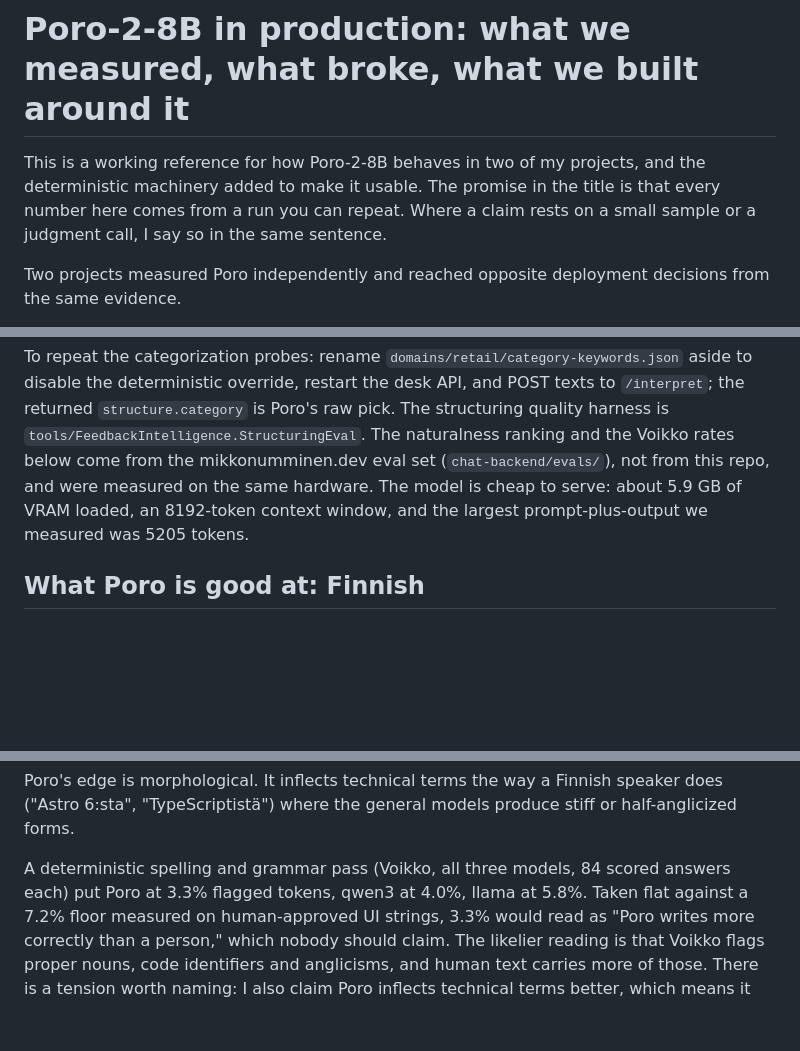
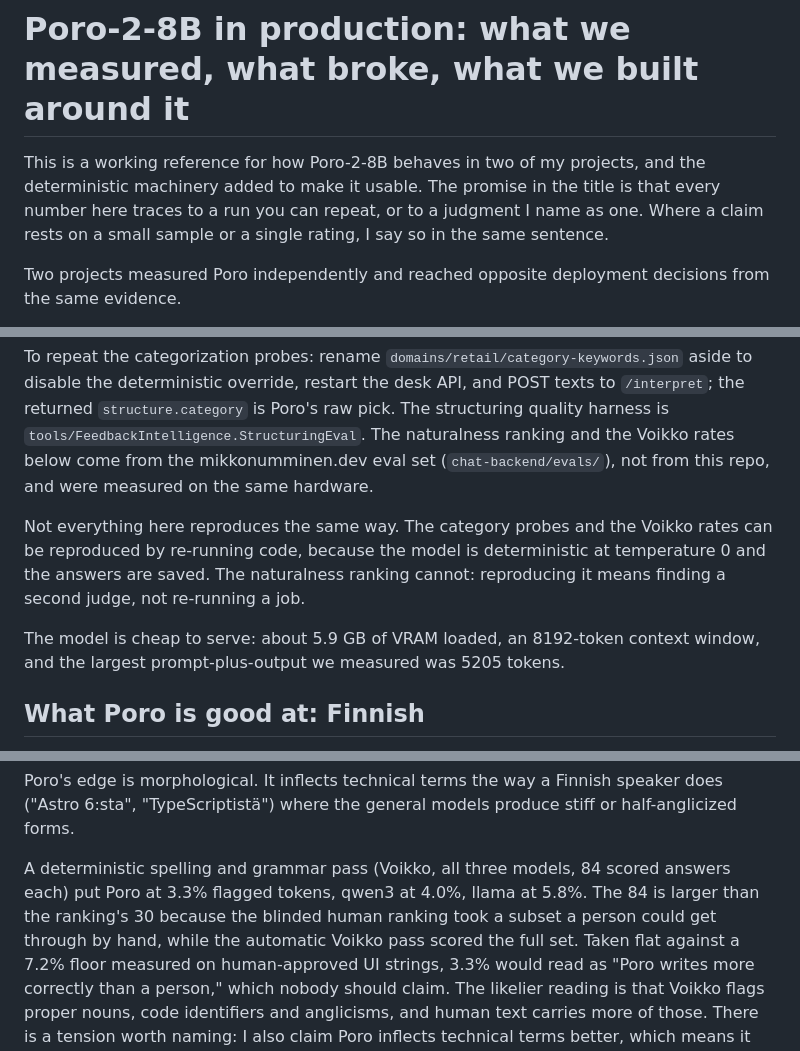
Before and after one commit to MikkoNumminen/feedback-intelligence, a Markdown page: docs/poro-findings.md, 3 parts joined by grey strips. Drawn GitHub-style; blank space fills up the shorter version.

Commit message:
docs: make the reproducibility promise precise
The title said 'every number comes from a run you can repeat', but the most visible
number (26/30, mean rank 1.37) is one blinded human rating that a rerun cannot
reproduce. Fixed the over-claim: the promise is now 'a run you can repeat, or a
judgment I name as one', and the reproducibility section splits what re-runs by code
(category probes, Voikko, both deterministic at temp 0) from what needs a second
judge (the ranking). Also explained the 30-vs-84 sample sizes: the human ranking
took a subset, the automatic Voikko pass scored the full set.

```diff
--- a/docs/poro-findings.md
+++ b/docs/poro-findings.md
@@ -2,8 +2,9 @@
 
 This is a working reference for how Poro-2-8B behaves in two of my projects, and
 the deterministic machinery added to make it usable. The promise in the title is
-that every number here comes from a run you can repeat. Where a
-claim rests on a small sample or a judgment call, I say so in the same sentence.
+that every number here traces to a run you can repeat, or to a judgment I name as
+one. Where a claim rests on a small sample or a single rating, I say so in the same
+sentence.
 
 Two projects measured Poro independently and reached opposite deployment decisions
 from the same evidence.
@@ -35,8 +36,15 @@ to `/interpret`; the returned `structure.category` is Poro's raw pick. The
 structuring quality harness is `tools/FeedbackIntelligence.StructuringEval`. The
 naturalness ranking and the Voikko rates below come from the mikkonumminen.dev eval
 set (`chat-backend/evals/`), not from this repo, and were measured on the same
-hardware. The model is cheap to serve: about 5.9 GB of VRAM loaded, an 8192-token
-context window, and the largest prompt-plus-output we measured was 5205 tokens.
+hardware.
+
+Not everything here reproduces the same way. The category probes and the Voikko
+rates can be reproduced by re-running code, because the model is deterministic at
+temperature 0 and the answers are saved. The naturalness ranking cannot: reproducing
+it means finding a second judge, not re-running a job.
+
+The model is cheap to serve: about 5.9 GB of VRAM loaded, an 8192-token context
+window, and the largest prompt-plus-output we measured was 5205 tokens.
 
 ## What Poro is good at: Finnish
 
@@ -58,7 +66,10 @@ does ("Astro 6:sta", "TypeScriptistä") where the general models produce stiff o
 half-anglicized forms.
 
 A deterministic spelling and grammar pass (Voikko, all three models, 84 scored
-answers each) put Poro at 3.3% flagged tokens, qwen3 at 4.0%, llama at 5.8%. Taken
+answers each) put Poro at 3.3% flagged tokens, qwen3 at 4.0%, llama at 5.8%. The 84
+is larger than the ranking's 30 because the blinded human ranking took a subset a
+person could get through by hand, while the automatic Voikko pass scored the full
+set. Taken
 flat against a 7.2% floor measured on human-approved UI strings, 3.3% would read as
 "Poro writes more correctly than a person," which nobody should claim. The likelier
 reading is that Voikko flags proper nouns, code identifiers and anglicisms, and
```
